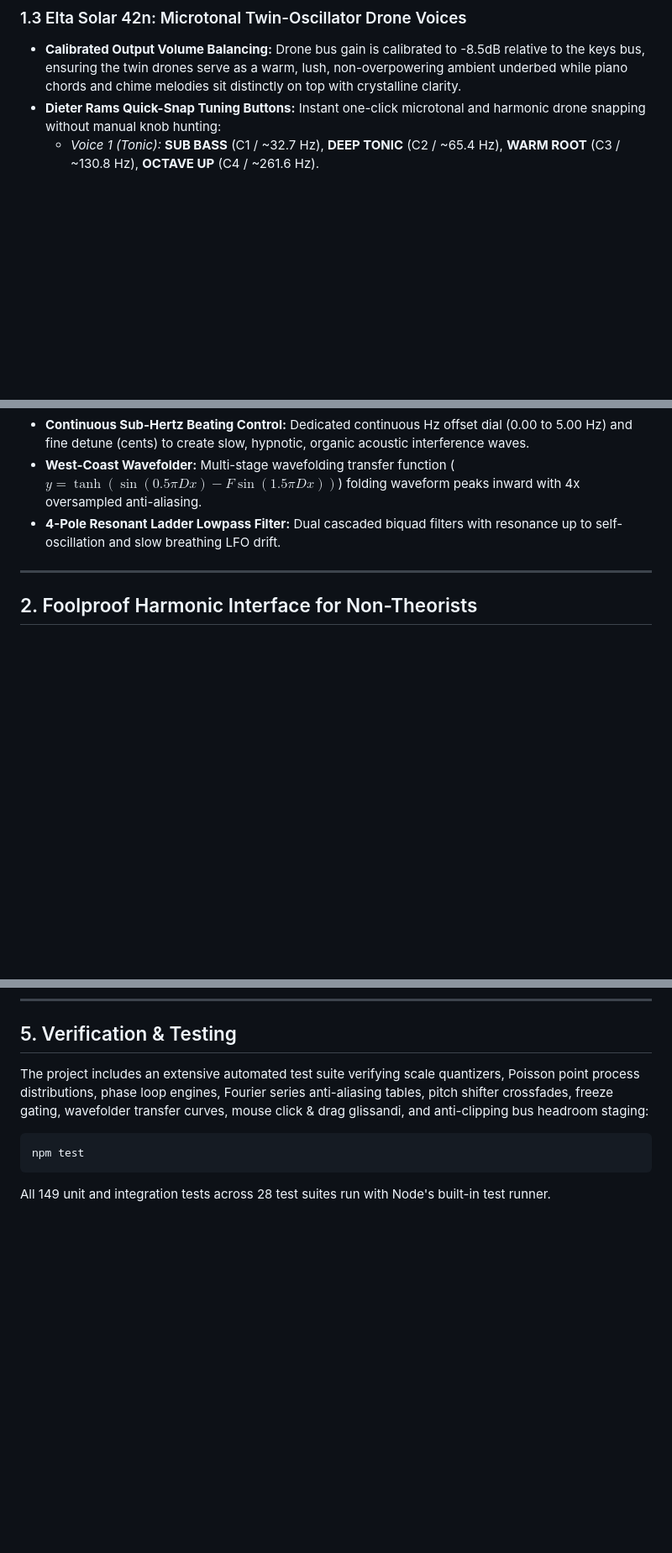
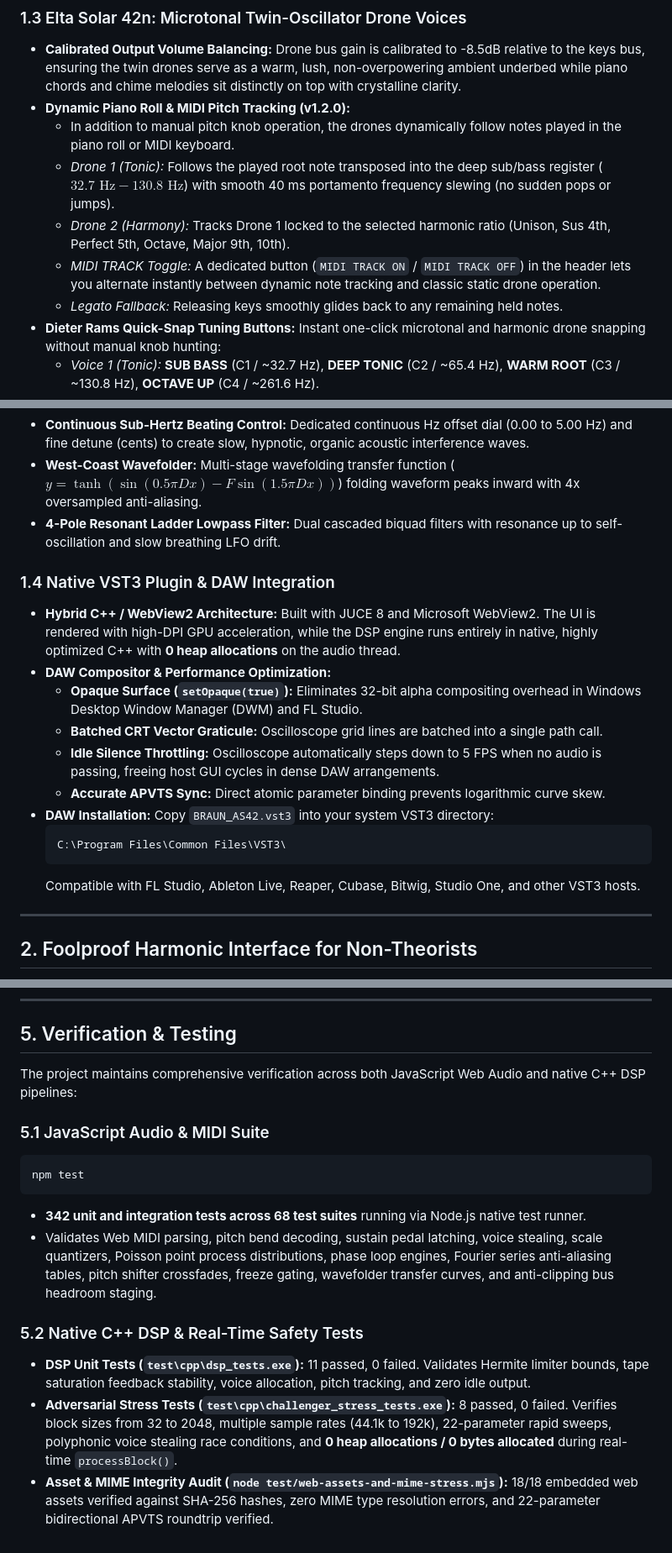
Before and after one commit to sneed-and-feed/sneed-and-feed.github.io, a Markdown page: README.md, 3 parts joined by grey strips. Shown at 84% size. Rendered like a GitHub page; blank space fills up the shorter version.

Commit message:
docs: update README with v1.2.0 features, VST3 DAW integration, and test metrics

````diff
--- a/README.md
+++ b/README.md
@@ -50,6 +50,12 @@ The BRAUN AS 42 synthesizes three complementary ambient acoustic traditions into
 
 ### 1.3 Elta Solar 42n: Microtonal Twin-Oscillator Drone Voices
 * **Calibrated Output Volume Balancing:** Drone bus gain is calibrated to -8.5dB relative to the keys bus, ensuring the twin drones serve as a warm, lush, non-overpowering ambient underbed while piano chords and chime melodies sit distinctly on top with crystalline clarity.
+* **Dynamic Piano Roll & MIDI Pitch Tracking (v1.2.0):**
+  * In addition to manual pitch knob operation, the drones dynamically follow notes played in the piano roll or MIDI keyboard.
+  * *Drone 1 (Tonic):* Follows the played root note transposed into the deep sub/bass register ($32.7\text{ Hz} - 130.8\text{ Hz}$) with smooth 40 ms portamento frequency slewing (no sudden pops or jumps).
+  * *Drone 2 (Harmony):* Tracks Drone 1 locked to the selected harmonic ratio (Unison, Sus 4th, Perfect 5th, Octave, Major 9th, 10th).
+  * *MIDI TRACK Toggle:* A dedicated button (`MIDI TRACK ON` / `MIDI TRACK OFF`) in the header lets you alternate instantly between dynamic note tracking and classic static drone operation.
+  * *Legato Fallback:* Releasing keys smoothly glides back to any remaining held notes.
 * **Dieter Rams Quick-Snap Tuning Buttons:** Instant one-click microtonal and harmonic drone snapping without manual knob hunting:
   * *Voice 1 (Tonic):* **SUB BASS** (C1 / ~32.7 Hz), **DEEP TONIC** (C2 / ~65.4 Hz), **WARM ROOT** (C3 / ~130.8 Hz), **OCTAVE UP** (C4 / ~261.6 Hz).
   * *Voice 2 (Dominant / Harmony):* **PERFECT 5TH** (3:2 ratio), **SUS 4TH** (4:3 ratio), **MAJOR 9TH** (9:8 ratio), **BEATING UNISON** (unison with ~0.35 Hz acoustic beat offset).
@@ -58,6 +64,20 @@ The BRAUN AS 42 synthesizes three complementary ambient acoustic traditions into
 * **Continuous Sub-Hertz Beating Control:** Dedicated continuous Hz offset dial (0.00 to 5.00 Hz) and fine detune (cents) to create slow, hypnotic, organic acoustic interference waves.
 * **West-Coast Wavefolder:** Multi-stage wavefolding transfer function ($y = \tanh(\sin(0.5\pi D x) - F \sin(1.5\pi D x))$) folding waveform peaks inward with 4x oversampled anti-aliasing.
 * **4-Pole Resonant Ladder Lowpass Filter:** Dual cascaded biquad filters with resonance up to self-oscillation and slow breathing LFO drift.
+
+### 1.4 Native VST3 Plugin & DAW Integration
+* **Hybrid C++ / WebView2 Architecture:** Built with JUCE 8 and Microsoft WebView2. The UI is rendered with high-DPI GPU acceleration, while the DSP engine runs entirely in native, highly optimized C++ with **0 heap allocations** on the audio thread.
+* **DAW Compositor & Performance Optimization:**
+  * **Opaque Surface (`setOpaque(true)`):** Eliminates 32-bit alpha compositing overhead in Windows Desktop Window Manager (DWM) and FL Studio.
+  * **Batched CRT Vector Graticule:** Oscilloscope grid lines are batched into a single path call.
+  * **Idle Silence Throttling:** Oscilloscope automatically steps down to 5 FPS when no audio is passing, freeing host GUI cycles in dense DAW arrangements.
+  * **Accurate APVTS Sync:** Direct atomic parameter binding prevents logarithmic curve skew.
+* **DAW Installation:**
+  Copy `BRAUN_AS42.vst3` into your system VST3 directory:
+  ```
+  C:\Program Files\Common Files\VST3\
+  ```
+  Compatible with FL Studio, Ableton Live, Reaper, Cubase, Bitwig, Studio One, and other VST3 hosts.
 
 ---
 
@@ -138,9 +158,16 @@ start.bat
 
 ## 5. Verification & Testing
 
-The project includes an extensive automated test suite verifying scale quantizers, Poisson point process distributions, phase loop engines, Fourier series anti-aliasing tables, pitch shifter crossfades, freeze gating, wavefolder transfer curves, mouse click & drag glissandi, and anti-clipping bus headroom staging:
+The project maintains comprehensive verification across both JavaScript Web Audio and native C++ DSP pipelines:
 
+### 5.1 JavaScript Audio & MIDI Suite
 ```bash
 npm test
 ```
-All 149 unit and integration tests across 28 test suites run with Node's built-in test runner.
+* **342 unit and integration tests across 68 test suites** running via Node.js native test runner.
+* Validates Web MIDI parsing, pitch bend decoding, sustain pedal latching, voice stealing, scale quantizers, Poisson point process distributions, phase loop engines, Fourier series anti-aliasing tables, pitch shifter crossfades, freeze gating, wavefolder transfer curves, and anti-clipping bus headroom staging.
+
+### 5.2 Native C++ DSP & Real-Time Safety Tests
+* **DSP Unit Tests (`test\cpp\dsp_tests.exe`):** 11 passed, 0 failed. Validates Hermite limiter bounds, tape saturation feedback stability, voice allocation, pitch tracking, and zero idle output.
+* **Adversarial Stress Tests (`test\cpp\challenger_stress_tests.exe`):** 8 passed, 0 failed. Verifies block sizes from 32 to 2048, multiple sample rates (44.1k to 192k), 22-parameter rapid sweeps, polyphonic voice stealing race conditions, and **0 heap allocations / 0 bytes allocated** during real-time `processBlock()`.
+* **Asset & MIME Integrity Audit (`node test/web-assets-and-mime-stress.mjs`):** 18/18 embedded web assets verified against SHA-256 hashes, zero MIME type resolution errors, and 22-parameter bidirectional APVTS roundtrip verified.
````
